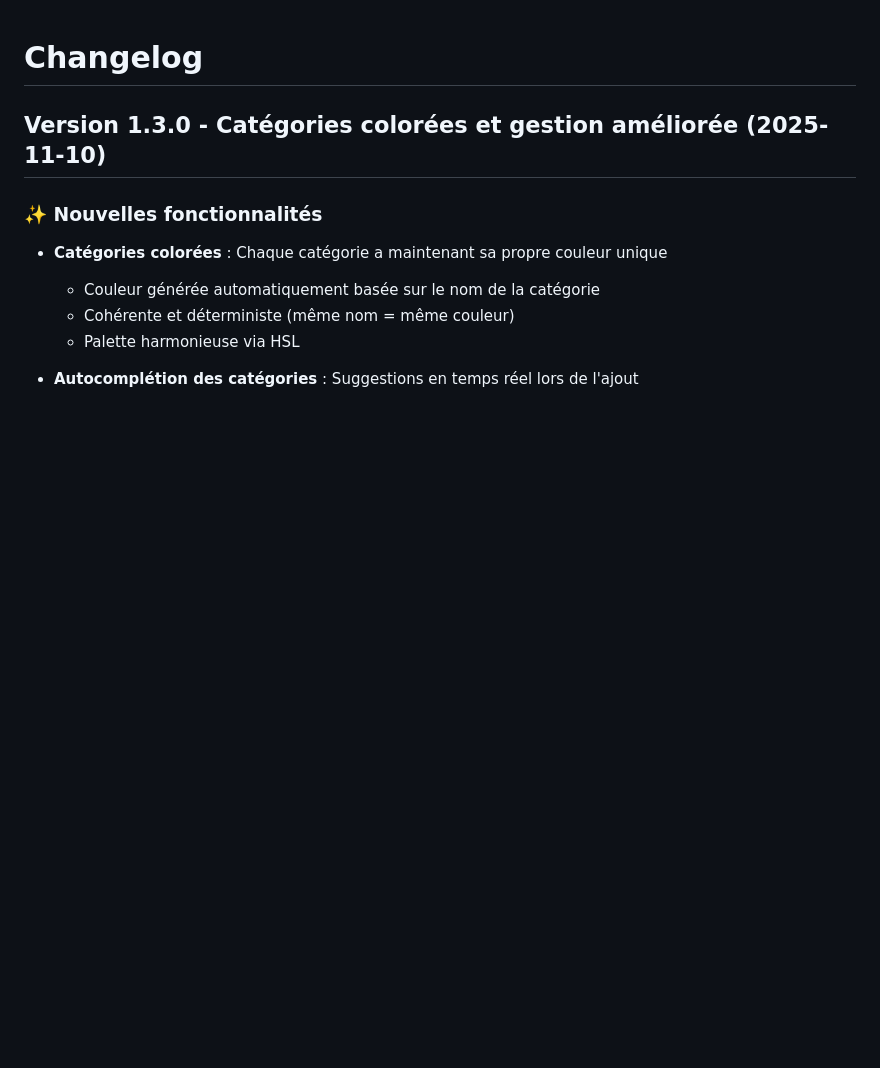
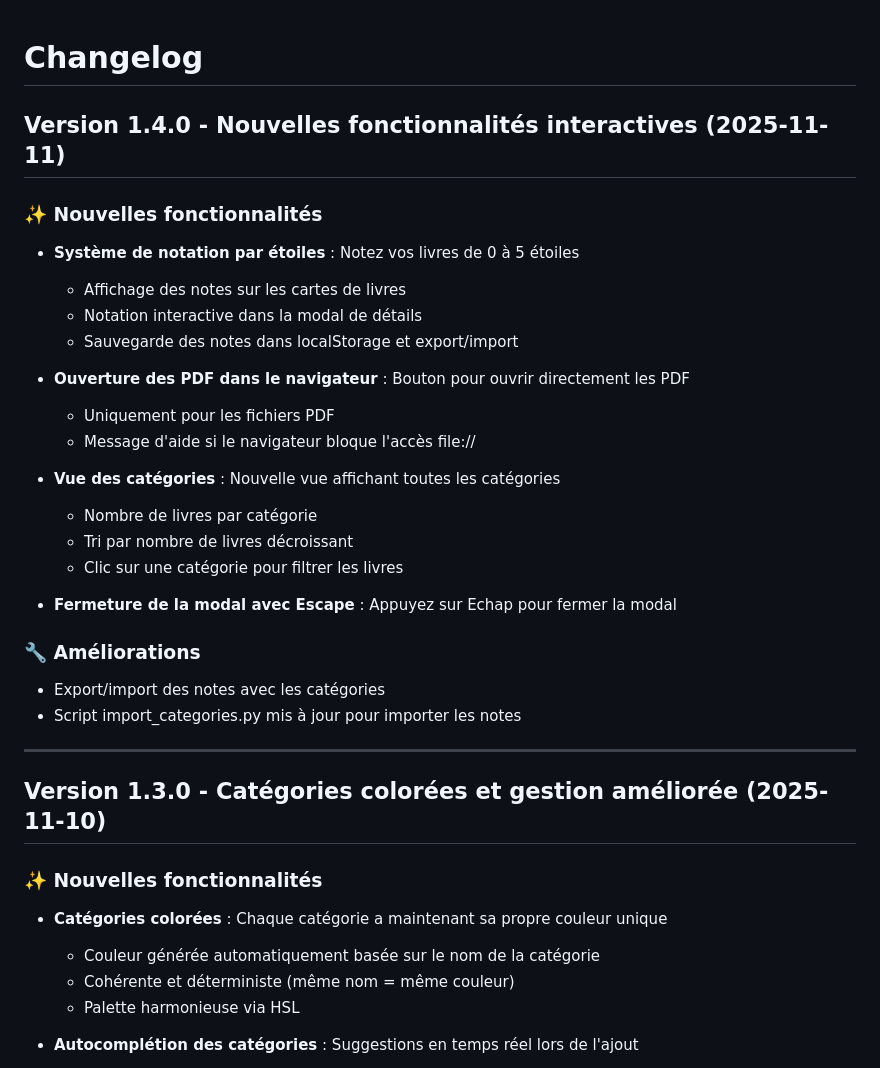
Before and after one commit to wldblbll/local-book-library, a Markdown page: CHANGELOG.md, the part around the change. GitHub-like rendering; blank space fills up the shorter version.

Commit message:
Mettre à jour documentation pour version 1.4.0
- Ajout de la notation par étoiles dans les fonctionnalités
- Ajout de la vue des catégories dans les fonctionnalités
- Nouvelle section dans README pour expliquer la notation
- Changelog mis à jour avec toutes les nouvelles fonctionnalités v1.4.0

```diff
--- a/CHANGELOG.md
+++ b/CHANGELOG.md
@@ -1,4 +1,31 @@
 # Changelog
+
+## Version 1.4.0 - Nouvelles fonctionnalités interactives (2025-11-11)
+
+### ✨ Nouvelles fonctionnalités
+
+- **Système de notation par étoiles** : Notez vos livres de 0 à 5 étoiles
+  - Affichage des notes sur les cartes de livres
+  - Notation interactive dans la modal de détails
+  - Sauvegarde des notes dans localStorage et export/import
+
+- **Ouverture des PDF dans le navigateur** : Bouton pour ouvrir directement les PDF
+  - Uniquement pour les fichiers PDF
+  - Message d'aide si le navigateur bloque l'accès file://
+
+- **Vue des catégories** : Nouvelle vue affichant toutes les catégories
+  - Nombre de livres par catégorie
+  - Tri par nombre de livres décroissant
+  - Clic sur une catégorie pour filtrer les livres
+
+- **Fermeture de la modal avec Escape** : Appuyez sur Echap pour fermer la modal
+
+### 🔧 Améliorations
+
+- Export/import des notes avec les catégories
+- Script import_categories.py mis à jour pour importer les notes
+
+---
 
 ## Version 1.3.0 - Catégories colorées et gestion améliorée (2025-11-10)
 
```
Also changed, not shown: README.md (+11 -1 lines).
